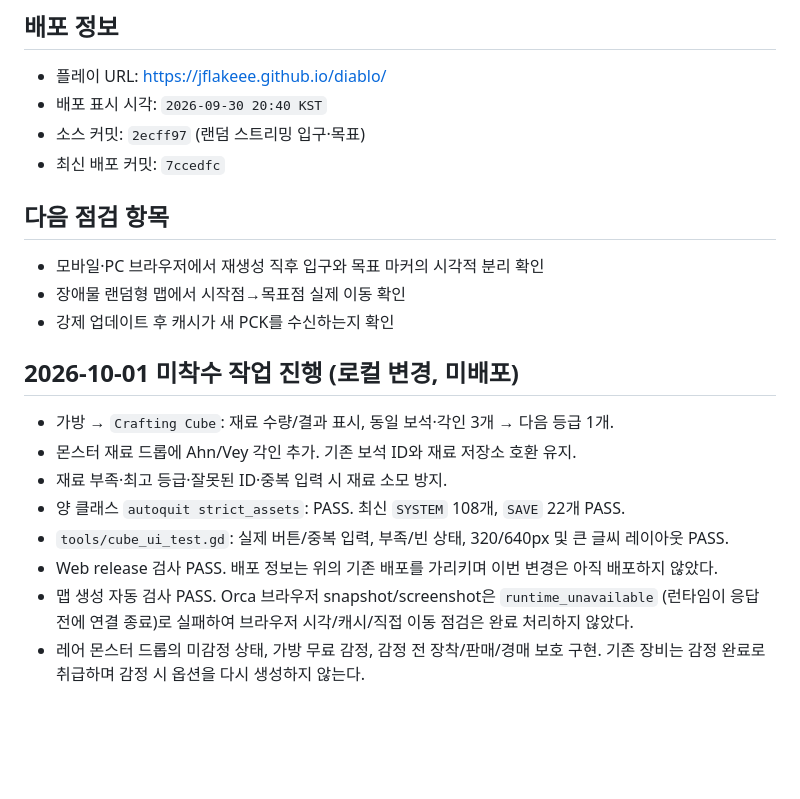
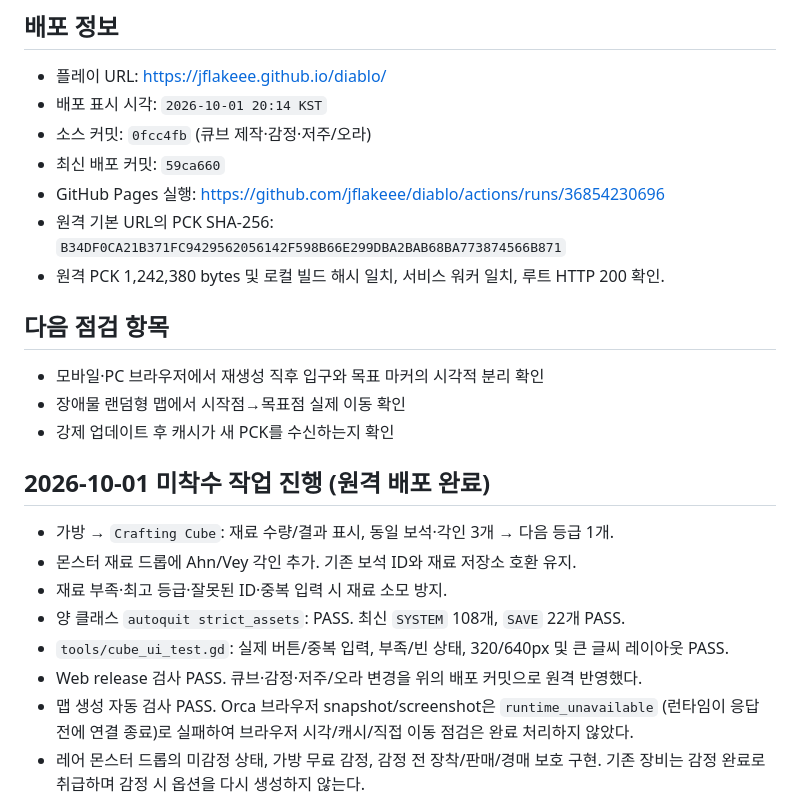
Before and after one commit to jflakeee/diablo, a Markdown page: docs/PROJECT_MEMORY.md, the part around the change. Rendered like a GitHub page; blank space fills up the shorter version.

Commit message:
Record verified October 1 Pages deployment

```diff
--- a/docs/PROJECT_MEMORY.md
+++ b/docs/PROJECT_MEMORY.md
@@ -24,9 +24,12 @@
 ## 배포 정보
 
 - 플레이 URL: https://jflakeee.github.io/diablo/
-- 배포 표시 시각: `2026-09-30 20:40 KST`
-- 소스 커밋: `2ecff97` (랜덤 스트리밍 입구·목표)
-- 최신 배포 커밋: `7ccedfc`
+- 배포 표시 시각: `2026-10-01 20:14 KST`
+- 소스 커밋: `0fcc4fb` (큐브 제작·감정·저주/오라)
+- 최신 배포 커밋: `59ca660`
+- GitHub Pages 실행: https://github.com/jflakeee/diablo/actions/runs/36854230696
+- 원격 기본 URL의 PCK SHA-256: `B34DF0CA21B371FC9429562056142F598B66E299DBA2BAB68BA773874566B871`
+- 원격 PCK 1,242,380 bytes 및 로컬 빌드 해시 일치, 서비스 워커 일치, 루트 HTTP 200 확인.
 
 ## 다음 점검 항목
 
@@ -34,14 +37,14 @@
 - 장애물 랜덤형 맵에서 시작점→목표점 실제 이동 확인
 - 강제 업데이트 후 캐시가 새 PCK를 수신하는지 확인
 
-## 2026-10-01 미착수 작업 진행 (로컬 변경, 미배포)
+## 2026-10-01 미착수 작업 진행 (원격 배포 완료)
 
 - 가방 → `Crafting Cube`: 재료 수량/결과 표시, 동일 보석·각인 3개 → 다음 등급 1개.
 - 몬스터 재료 드롭에 Ahn/Vey 각인 추가. 기존 보석 ID와 재료 저장소 호환 유지.
 - 재료 부족·최고 등급·잘못된 ID·중복 입력 시 재료 소모 방지.
 - 양 클래스 `autoquit strict_assets`: PASS. 최신 `SYSTEM` 108개, `SAVE` 22개 PASS.
 - `tools/cube_ui_test.gd`: 실제 버튼/중복 입력, 부족/빈 상태, 320/640px 및 큰 글씨 레이아웃 PASS.
-- Web release 검사 PASS. 배포 정보는 위의 기존 배포를 가리키며 이번 변경은 아직 배포하지 않았다.
+- Web release 검사 PASS. 큐브·감정·저주/오라 변경을 위의 배포 커밋으로 원격 반영했다.
 - 맵 생성 자동 검사 PASS. Orca 브라우저 snapshot/screenshot은 `runtime_unavailable`
   (런타임이 응답 전에 연결 종료)로 실패하여 브라우저 시각/캐시/직접 이동 점검은 완료 처리하지 않았다.
 - 레어 몬스터 드롭의 미감정 상태, 가방 무료 감정, 감정 전 장착/판매/경매 보호 구현.
```
